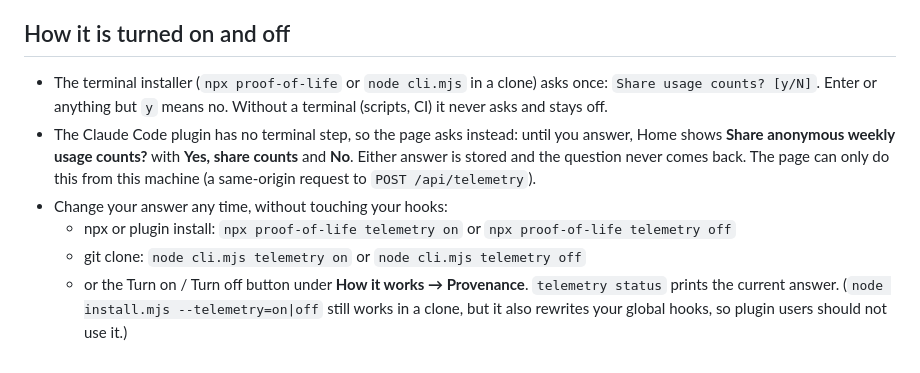
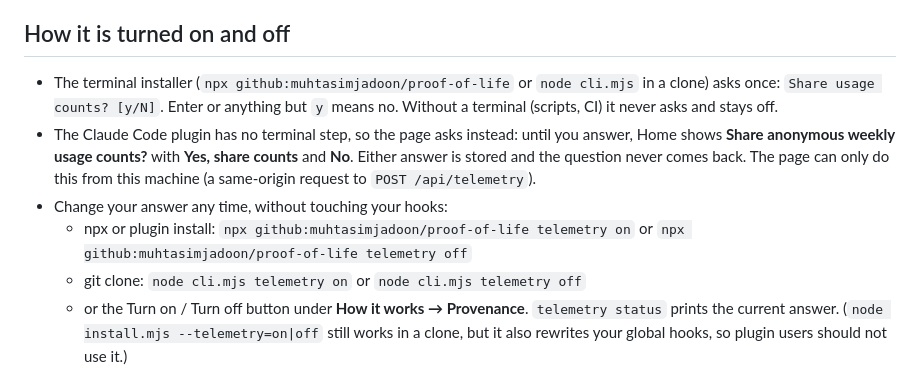
Before and after one commit to muhtasimjadoon/proof-of-life, a Markdown page: TELEMETRY.md, the part around the change. Rendered like a GitHub page.

```diff
--- a/TELEMETRY.md
+++ b/TELEMETRY.md
@@ -4,10 +4,10 @@ Proof of Life can send one small, counts-only heartbeat a week, so we can tell h
 
 ## How it is turned on and off
 
-- The terminal installer (`npx proof-of-life` or `node cli.mjs` in a clone) asks once: `Share usage counts? [y/N]`. Enter or anything but `y` means no. Without a terminal (scripts, CI) it never asks and stays off.
+- The terminal installer (`npx github:muhtasimjadoon/proof-of-life` or `node cli.mjs` in a clone) asks once: `Share usage counts? [y/N]`. Enter or anything but `y` means no. Without a terminal (scripts, CI) it never asks and stays off.
 - The Claude Code plugin has no terminal step, so the page asks instead: until you answer, Home shows **Share anonymous weekly usage counts?** with **Yes, share counts** and **No**. Either answer is stored and the question never comes back. The page can only do this from this machine (a same-origin request to `POST /api/telemetry`).
 - Change your answer any time, without touching your hooks:
-  - npx or plugin install: `npx proof-of-life telemetry on` or `npx proof-of-life telemetry off`
+  - npx or plugin install: `npx github:muhtasimjadoon/proof-of-life telemetry on` or `npx github:muhtasimjadoon/proof-of-life telemetry off`
   - git clone: `node cli.mjs telemetry on` or `node cli.mjs telemetry off`
   - or the Turn on / Turn off button under **How it works → Provenance**.
   `telemetry status` prints the current answer. (`node install.mjs --telemetry=on|off` still works in a clone, but it also rewrites your global hooks, so plugin users should not use it.)
```
Also changed, not shown: README.md (+20 -7 lines), docs/collection.png (added), docs/shelf.png (added), 7 other files.
